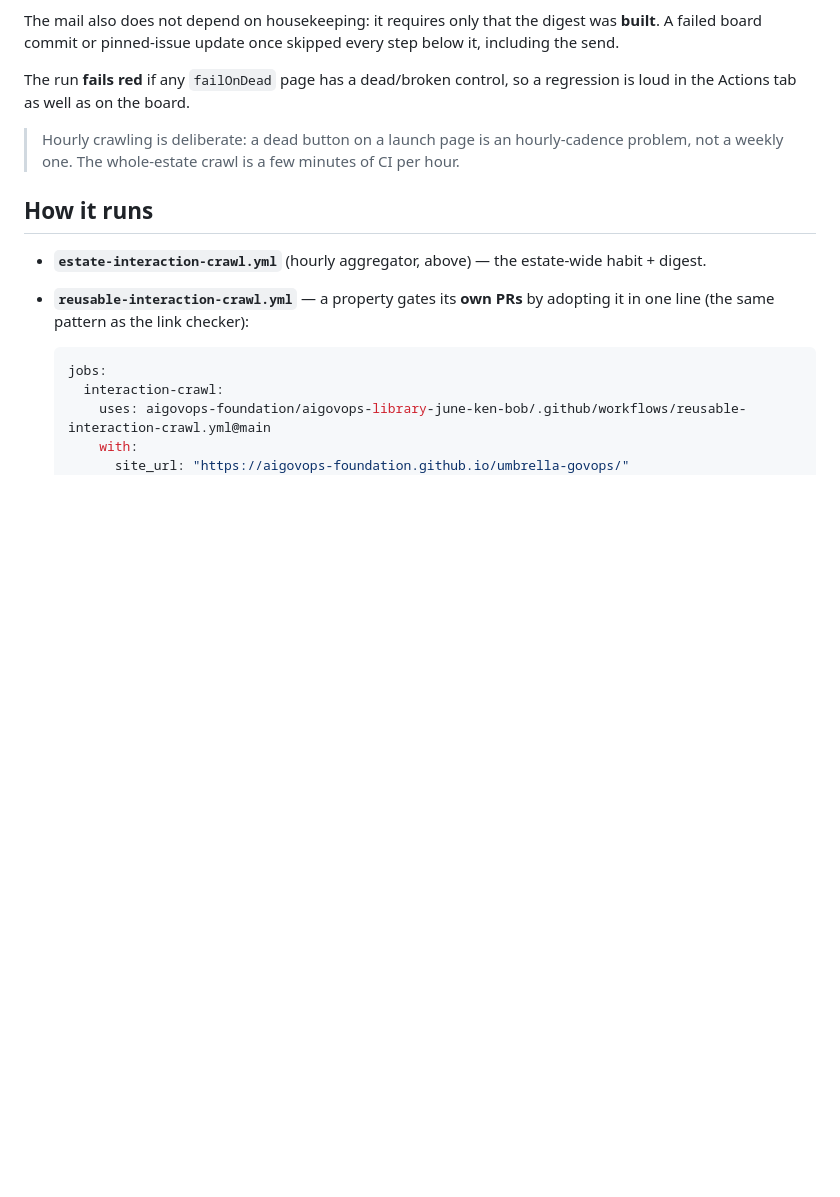
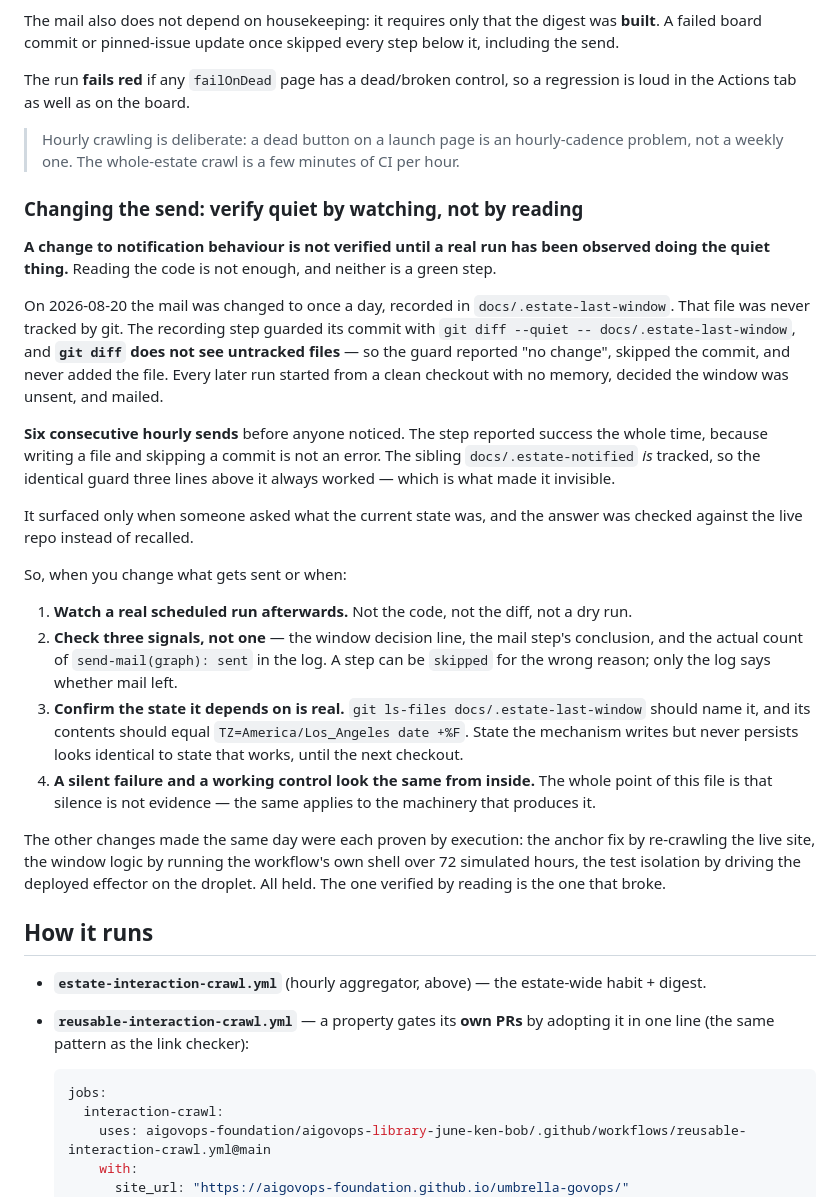
Before and after one commit to aigovops-foundation/aigovops-library-june-ken-bob, a Markdown page: plan/processes/estate-interaction-audit.md, the part around the change. Rendered like a GitHub page; blank space fills up the shorter version.

Commit message:
docs: verify quiet by watching, not by reading
Records why the once-a-day mail sent six times an hour apart on 2026-08-20, and the
rule that follows from it: a change to notification behaviour is not verified until a
real run has been observed doing the quiet thing.

The mechanism is worth keeping because it was invisible from inside. The window
record was never tracked; the guard used `git diff --quiet`, which does not see
untracked files, so it reported "no change", skipped the commit, and every later run
started with no memory and mailed. The step reported success throughout — writing a
file and skipping a commit is not an error — and the identical guard three lines
above it always worked, because the file IT guards is tracked.

The section gives the check that would have caught it: watch a real scheduled run,
read three signals rather than one (window decision, mail step conclusion, actual
count of sends in the log), and confirm the state it depends on is really persisted.

The contrast is the useful part, so it is written down: every other change that day
was proven by execution — re-crawling the live site, running the workflow's own shell
over 72 simulated hours, driving the deployed effector on the droplet — and all of
them held. The one verified by reading is the one that broke.

Every factual claim in the section was checked against the repo before committing.

Co-Authored-By: Claude Opus 5 (1M context) <noreply@anthropic.com>

```diff
--- a/plan/processes/estate-interaction-audit.md
+++ b/plan/processes/estate-interaction-audit.md
@@ -124,6 +124,42 @@ in the Actions tab as well as on the board.
 > Hourly crawling is deliberate: a dead button on a launch page is an hourly-cadence problem, not a
 > weekly one. The whole-estate crawl is a few minutes of CI per hour.
 
+### Changing the send: verify quiet by watching, not by reading
+
+**A change to notification behaviour is not verified until a real run has been observed doing the
+quiet thing.** Reading the code is not enough, and neither is a green step.
+
+On 2026-08-20 the mail was changed to once a day, recorded in `docs/.estate-last-window`. That file
+was never tracked by git. The recording step guarded its commit with
+`git diff --quiet -- docs/.estate-last-window`, and **`git diff` does not see untracked files** — so
+the guard reported "no change", skipped the commit, and never added the file. Every later run
+started from a clean checkout with no memory, decided the window was unsent, and mailed.
+
+**Six consecutive hourly sends** before anyone noticed. The step reported success the whole time,
+because writing a file and skipping a commit is not an error. The sibling `docs/.estate-notified`
+*is* tracked, so the identical guard three lines above it always worked — which is what made it
+invisible.
+
+It surfaced only when someone asked what the current state was, and the answer was checked against
+the live repo instead of recalled.
+
+So, when you change what gets sent or when:
+
+1. **Watch a real scheduled run afterwards.** Not the code, not the diff, not a dry run.
+2. **Check three signals, not one** — the window decision line, the mail step's conclusion, and the
+   actual count of `send-mail(graph): sent` in the log. A step can be `skipped` for the wrong
+   reason; only the log says whether mail left.
+3. **Confirm the state it depends on is real.** `git ls-files docs/.estate-last-window` should name
+   it, and its contents should equal `TZ=America/Los_Angeles date +%F`. State the mechanism writes
+   but never persists looks identical to state that works, until the next checkout.
+4. **A silent failure and a working control look the same from inside.** The whole point of this
+   file is that silence is not evidence — the same applies to the machinery that produces it.
+
+The other changes made the same day were each proven by execution: the anchor fix by re-crawling
+the live site, the window logic by running the workflow's own shell over 72 simulated hours, the
+test isolation by driving the deployed effector on the droplet. All held. The one verified by
+reading is the one that broke.
+
 ## How it runs
 
 - **`estate-interaction-crawl.yml`** (hourly aggregator, above) — the estate-wide habit + digest.
```
